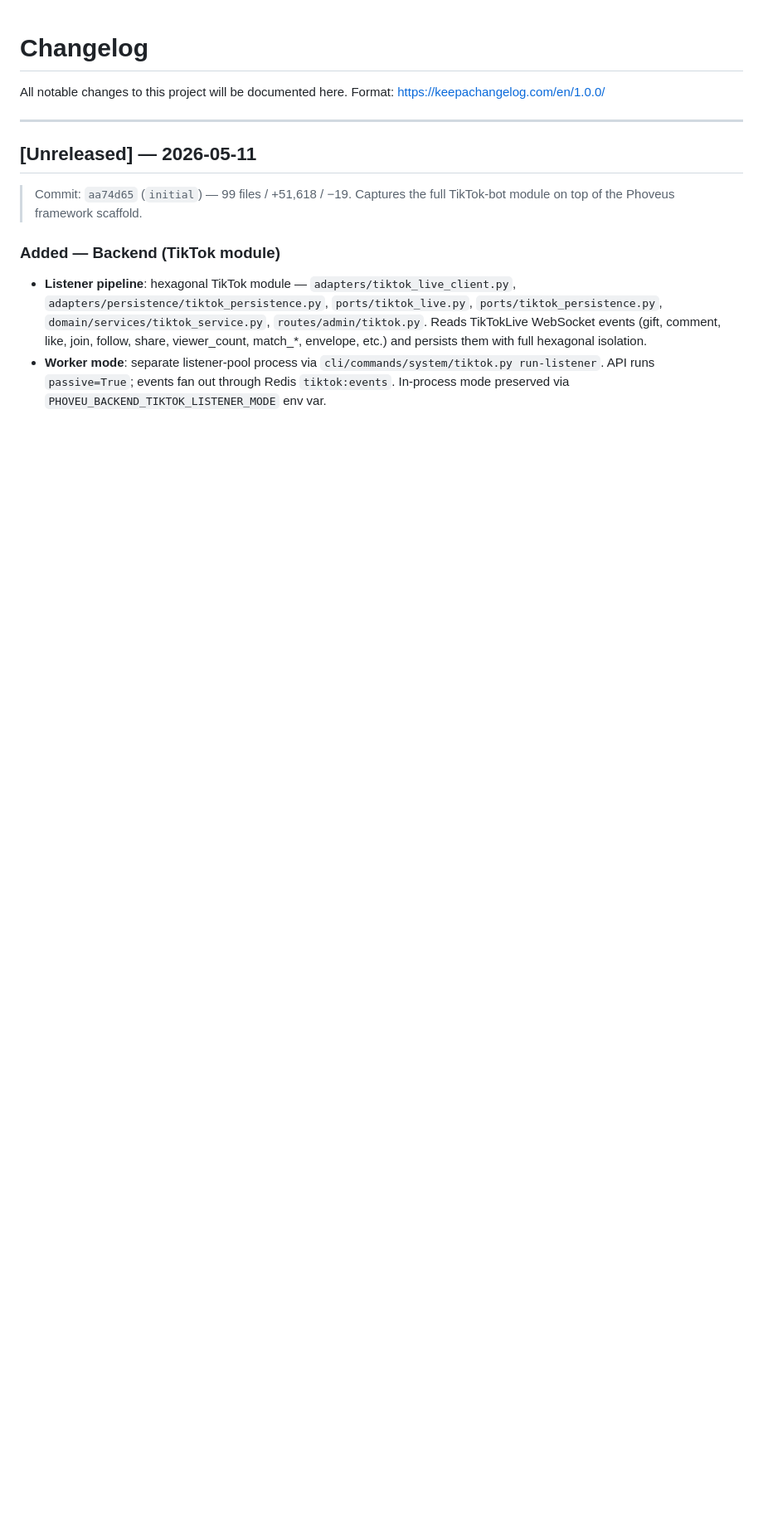
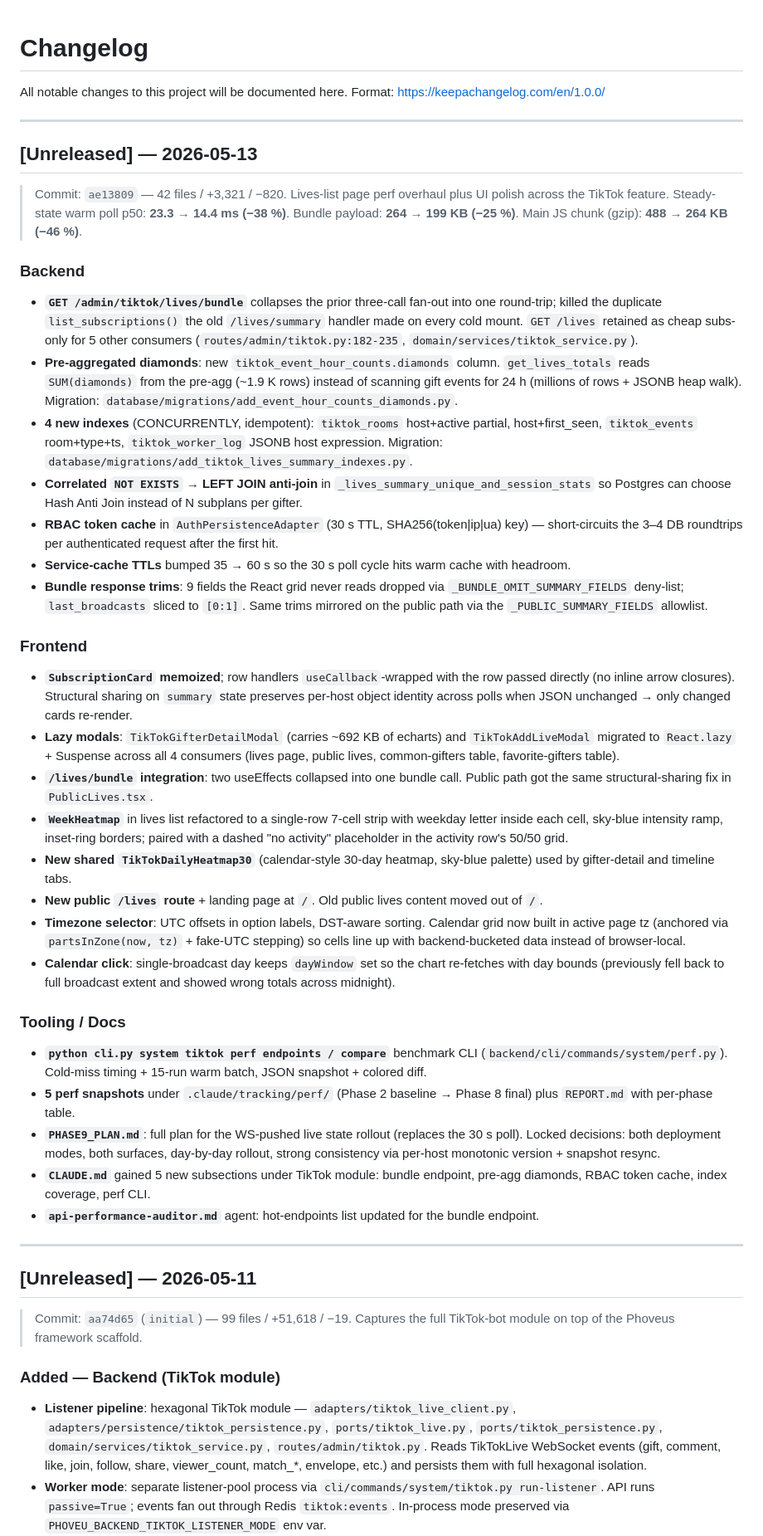
Before and after one commit to maborak/tiktok-analyzer, a Markdown page: .claude/tracking/CHANGELOG.md, the part around the change. Shown at 83% size. Rendered like a GitHub page; blank space fills up the shorter version.

Commit message:
docs(tracking): refresh CHANGELOG + MEMORY for the 2026-05-13 session
- CHANGELOG: prepended a section covering the lives-list perf overhaul
  + UI polish that landed in ae13809, with the headline metrics
  (warm p50 −38 %, payload −25 %, main JS gzip −46 %).
- MEMORY: rewrote `Last Session` to reflect the actual scope and
  carry forward only genuinely incomplete items (Phase 9 WS-push
  kickoff is the headline next-session task; ETag/304 dropped as
  superseded by Phase 9; sync-all-not-run dropped as done).

Co-Authored-By: Claude Opus 4.7 <noreply@anthropic.com>

```diff
--- a/.claude/tracking/CHANGELOG.md
+++ b/.claude/tracking/CHANGELOG.md
@@ -2,6 +2,90 @@
 
 All notable changes to this project will be documented here.
 Format: https://keepachangelog.com/en/1.0.0/
+
+---
+
+## [Unreleased] — 2026-05-13
+
+> Commit: `ae13809` — 42 files / +3,321 / −820. Lives-list page perf
+> overhaul plus UI polish across the TikTok feature. Steady-state warm
+> poll p50: **23.3 → 14.4 ms (−38 %)**. Bundle payload: **264 → 199 KB
+> (−25 %)**. Main JS chunk (gzip): **488 → 264 KB (−46 %)**.
+
+### Backend
+
+- **`GET /admin/tiktok/lives/bundle`** collapses the prior three-call
+  fan-out into one round-trip; killed the duplicate `list_subscriptions()`
+  the old `/lives/summary` handler made on every cold mount.
+  `GET /lives` retained as cheap subs-only for 5 other consumers
+  (`routes/admin/tiktok.py:182-235`, `domain/services/tiktok_service.py`).
+- **Pre-aggregated diamonds**: new `tiktok_event_hour_counts.diamonds`
+  column. `get_lives_totals` reads `SUM(diamonds)` from the pre-agg
+  (~1.9 K rows) instead of scanning gift events for 24 h (millions of
+  rows + JSONB heap walk). Migration:
+  `database/migrations/add_event_hour_counts_diamonds.py`.
+- **4 new indexes** (CONCURRENTLY, idempotent): `tiktok_rooms`
+  host+active partial, host+first_seen, `tiktok_events` room+type+ts,
+  `tiktok_worker_log` JSONB host expression. Migration:
+  `database/migrations/add_tiktok_lives_summary_indexes.py`.
+- **Correlated `NOT EXISTS` → LEFT JOIN anti-join** in
+  `_lives_summary_unique_and_session_stats` so Postgres can choose
+  Hash Anti Join instead of N subplans per gifter.
+- **RBAC token cache** in `AuthPersistenceAdapter` (30 s TTL,
+  SHA256(token|ip|ua) key) — short-circuits the 3–4 DB roundtrips
+  per authenticated request after the first hit.
+- **Service-cache TTLs** bumped 35 → 60 s so the 30 s poll cycle
+  hits warm cache with headroom.
+- **Bundle response trims**: 9 fields the React grid never reads
+  dropped via `_BUNDLE_OMIT_SUMMARY_FIELDS` deny-list;
+  `last_broadcasts` sliced to `[0:1]`. Same trims mirrored on the
+  public path via the `_PUBLIC_SUMMARY_FIELDS` allowlist.
+
+### Frontend
+
+- **`SubscriptionCard` memoized**; row handlers `useCallback`-wrapped
+  with the row passed directly (no inline arrow closures). Structural
+  sharing on `summary` state preserves per-host object identity across
+  polls when JSON unchanged → only changed cards re-render.
+- **Lazy modals**: `TikTokGifterDetailModal` (carries ~692 KB of
+  echarts) and `TikTokAddLiveModal` migrated to `React.lazy` +
+  Suspense across all 4 consumers (lives page, public lives,
+  common-gifters table, favorite-gifters table).
+- **`/lives/bundle` integration**: two useEffects collapsed into one
+  bundle call. Public path got the same structural-sharing fix in
+  `PublicLives.tsx`.
+- **`WeekHeatmap`** in lives list refactored to a single-row 7-cell
+  strip with weekday letter inside each cell, sky-blue intensity ramp,
+  inset-ring borders; paired with a dashed "no activity" placeholder
+  in the activity row's 50/50 grid.
+- **New shared `TikTokDailyHeatmap30`** (calendar-style 30-day
+  heatmap, sky-blue palette) used by gifter-detail and timeline tabs.
+- **New public `/lives` route** + landing page at `/`. Old public
+  lives content moved out of `/`.
+- **Timezone selector**: UTC offsets in option labels, DST-aware
+  sorting. Calendar grid now built in active page tz (anchored via
+  `partsInZone(now, tz)` + fake-UTC stepping) so cells line up with
+  backend-bucketed data instead of browser-local.
+- **Calendar click**: single-broadcast day keeps `dayWindow` set so
+  the chart re-fetches with day bounds (previously fell back to full
+  broadcast extent and showed wrong totals across midnight).
+
+### Tooling / Docs
+
+- **`python cli.py system tiktok perf endpoints / compare`**
+  benchmark CLI (`backend/cli/commands/system/perf.py`). Cold-miss
+  timing + 15-run warm batch, JSON snapshot + colored diff.
+- **5 perf snapshots** under `.claude/tracking/perf/` (Phase 2
+  baseline → Phase 8 final) plus `REPORT.md` with per-phase table.
+- **`PHASE9_PLAN.md`**: full plan for the WS-pushed live state
+  rollout (replaces the 30 s poll). Locked decisions: both
+  deployment modes, both surfaces, day-by-day rollout, strong
+  consistency via per-host monotonic version + snapshot resync.
+- **`CLAUDE.md`** gained 5 new subsections under TikTok module:
+  bundle endpoint, pre-agg diamonds, RBAC token cache, index
+  coverage, perf CLI.
+- **`api-performance-auditor.md`** agent: hot-endpoints list updated
+  for the bundle endpoint.
 
 ---
 
```
Also changed, not shown: .claude/memory/MEMORY.md (+7 -6 lines).
